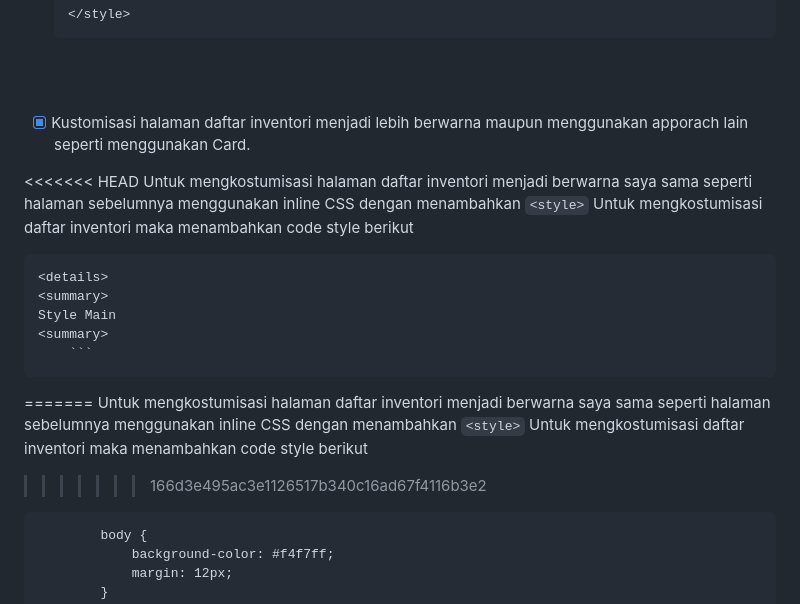
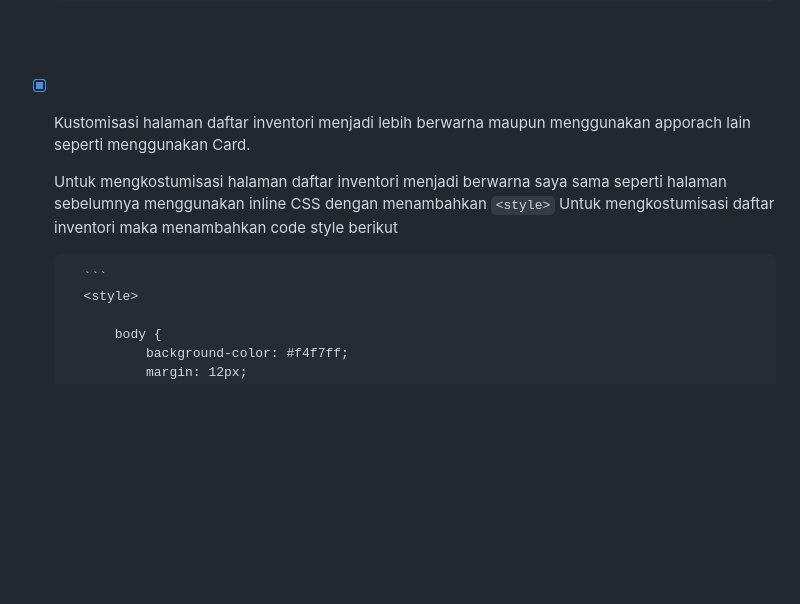
Before and after one commit to aryawijayak/shopping-art, a Markdown page: README.md, the part around one of its changes. GitHub-like rendering; folded sections open; blank space fills up the shorter version.

Commit message:
Revisi readme

````diff
--- a/README.md
+++ b/README.md
@@ -1299,18 +1299,9 @@ Aspek   | CSS Tailwind         | Bootstrap         |
 
 - [x] Kustomisasi halaman daftar inventori menjadi lebih berwarna maupun menggunakan apporach lain seperti menggunakan Card.
 
-<<<<<<< HEAD
     Untuk mengkostumisasi halaman daftar inventori menjadi berwarna saya sama seperti halaman sebelumnya menggunakan inline CSS dengan menambahkan `<style>` Untuk mengkostumisasi daftar inventori maka menambahkan code style berikut
 
-    <details>
-    <summary>
-    Style Main
-    <summary>
         ```
-=======
-    Untuk mengkostumisasi halaman daftar inventori menjadi berwarna saya sama seperti halaman sebelumnya menggunakan inline CSS dengan menambahkan `<style>` Untuk mengkostumisasi daftar inventori maka menambahkan code style berikut
-
->>>>>>> 166d3e495ac3e1126517b340c16ad67f4116b3e2
         <style>
 
             body {
````
Also changed, not shown: other parts of README.md (+1 -0 lines).
